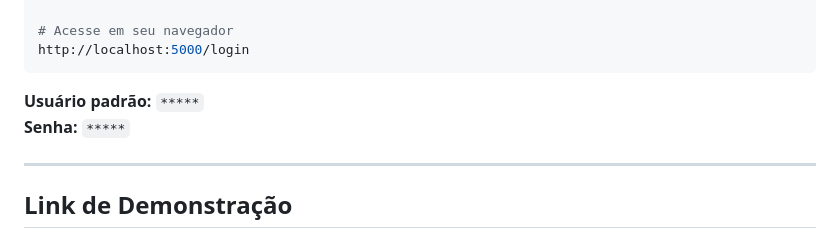
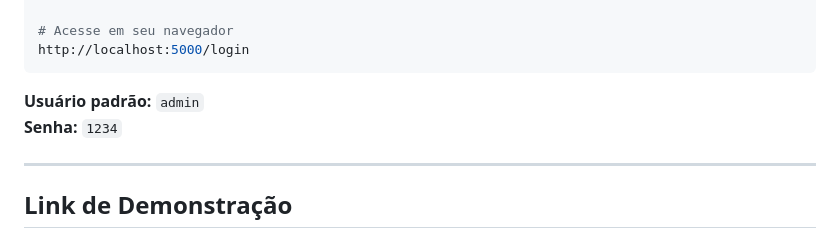
Before and after one commit to DanielBorbaSoares/RecomendacaoImoveis, a Markdown page: README.md, the part around the change. GitHub-like rendering.

Commit message:
Adiciona README detalhado do projeto

````diff
--- a/README.md
+++ b/README.md
@@ -85,8 +85,8 @@ python app.py
 http://localhost:5000/login
 ```
 
-**Usuário padrão:** `*****`
-**Senha:** `*****`
+**Usuário padrão:** `admin`
+**Senha:** `1234`
 
 ---
 
````
